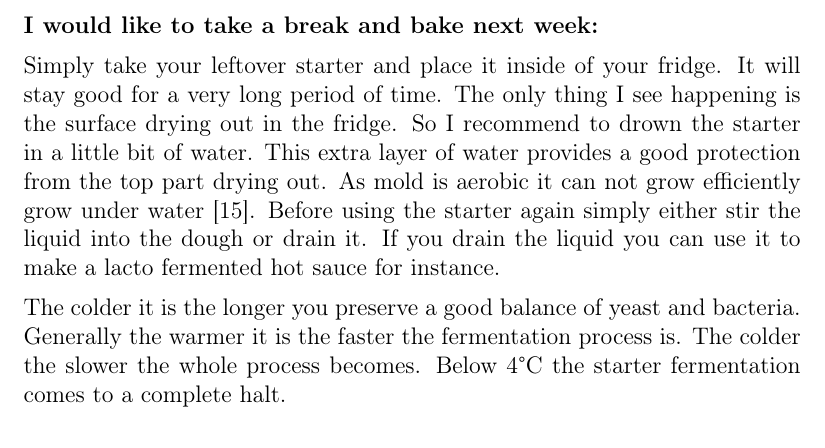
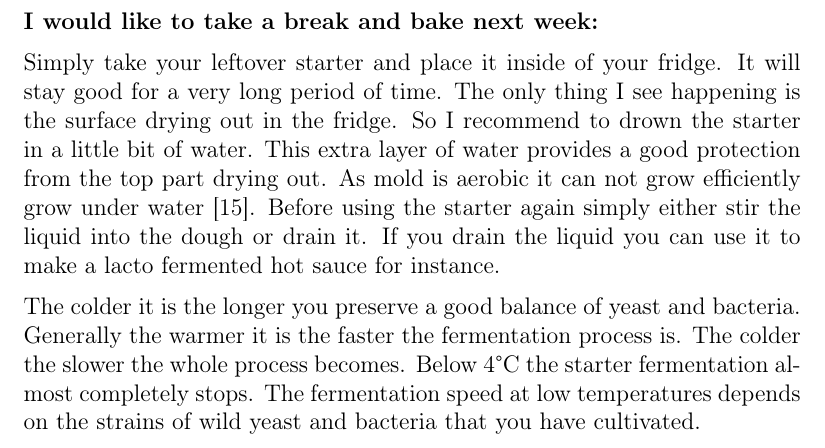
Before and after one commit to hendricius/the-sourdough-framework, a LaTeX thesis (book/book.tex, which reads book/sourdough-starter/sourdough-starter.tex): part of page 44 of 103, cut so that both start at the same text. Compiled offline with pdfLaTeX.

Commit message:
Small typo fix

```diff
--- a/book/sourdough-starter/sourdough-starter.tex
+++ b/book/sourdough-starter/sourdough-starter.tex
@@ -391,7 +391,10 @@ to make a lacto fermented hot sauce for instance.
 The colder it is the longer you preserve a good balance of yeast and
 bacteria. Generally the warmer it is the faster the fermentation process is.
 The colder the slower the whole process becomes.
-Below 4°C the starter fermentation comes to a complete halt.
+Below 4°C the starter fermentation almost completely stops. The
+fermentation speed at low temperatures depends on the
+strains of wild yeast and bacteria
+that you have cultivated.
 
 \textbf{I would like to take a several months break:}
 
```
